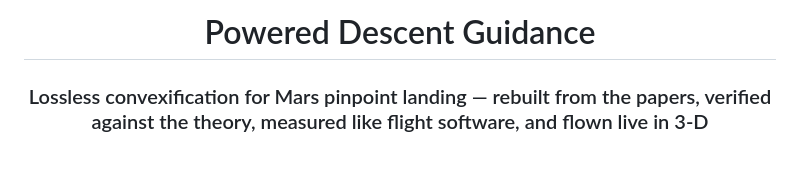
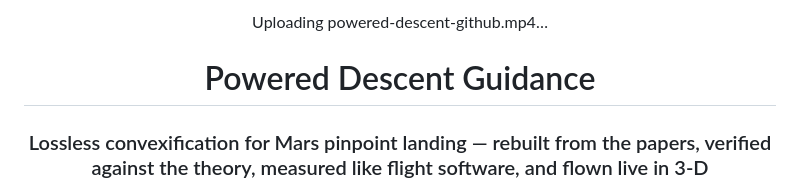
Before and after one commit to beriltatli/powered-descent, a Markdown page: README.md, the part around the change. Rendered like a GitHub page; blank space fills up the shorter version.

Commit message:
Update README with video and project details
Added video upload and enhanced project description.

```diff
--- a/README.md
+++ b/README.md
@@ -1,4 +1,8 @@
 <div align="center">
+
+
+Uploading powered-descent-github.mp4…
+
 
 # Powered Descent Guidance
 
```
